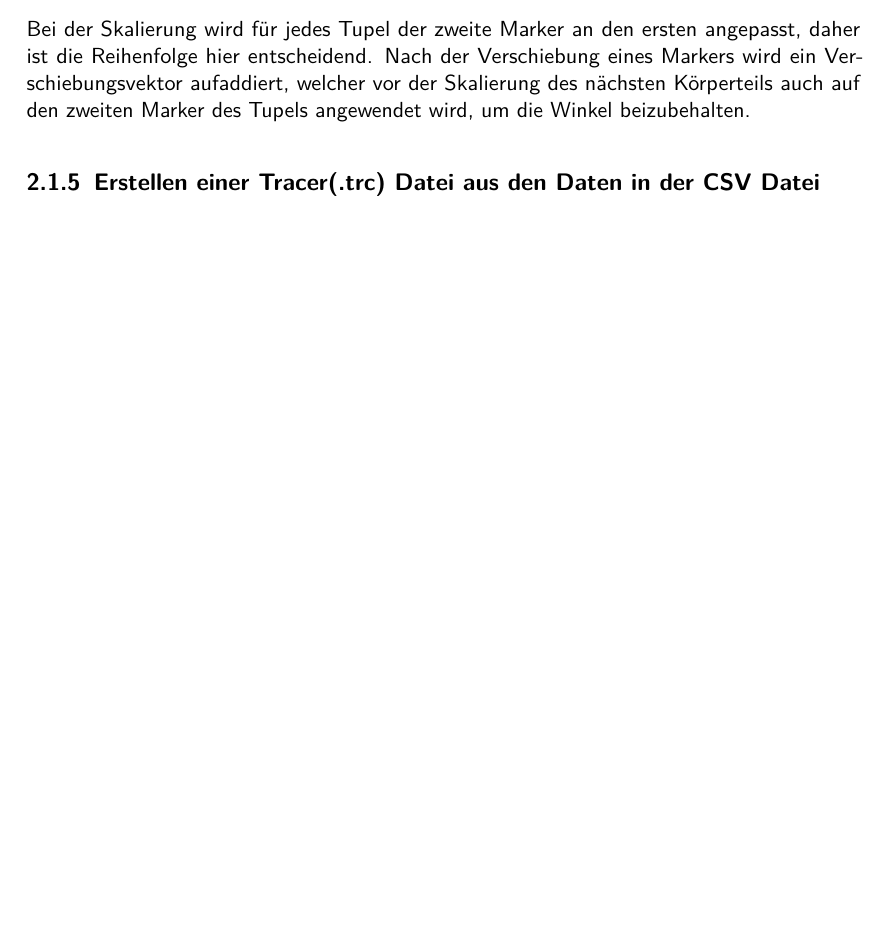
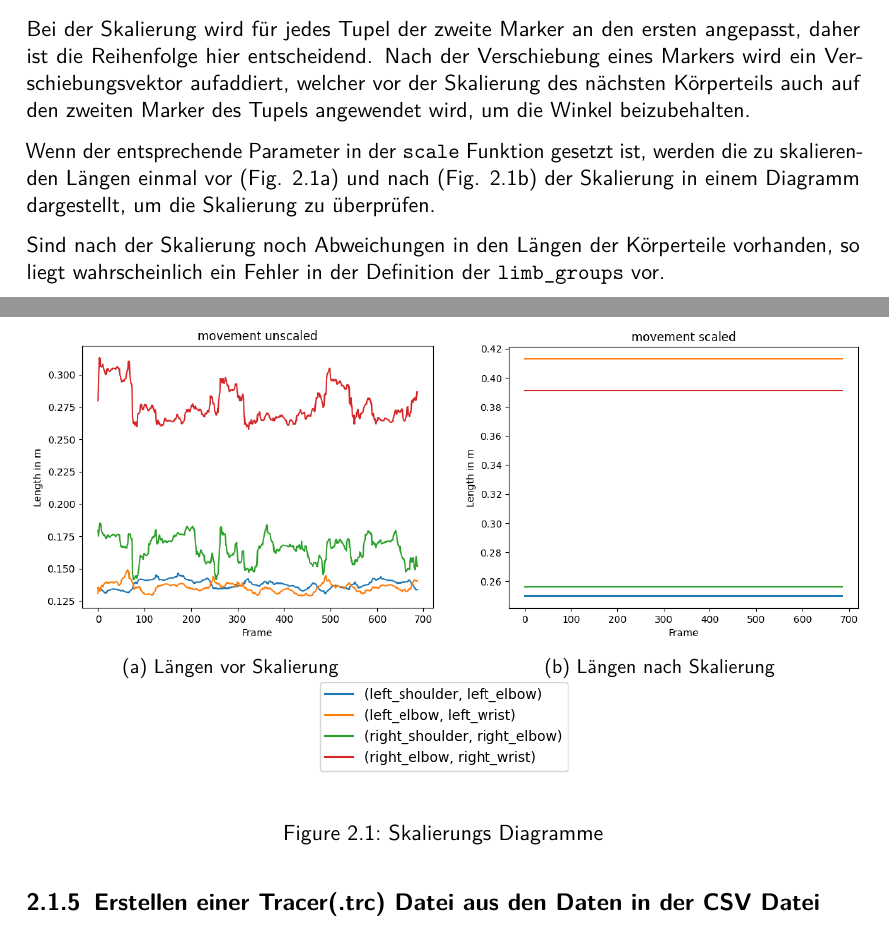
Before and after one commit to PhilippSG/Markerlose-Bewegungserfassung, a LaTeX document (Bericht/main.tex, which reads Bericht/hauptteil/h1.tex): part of page 7 of 10 before the commit and two parts of pages 7 and 8 of 11 after it, the two joined at a grey line, cut so that both start at the same text, the shorter picture padded with empty space. Compiled offline with pdfLaTeX.

Commit message:
extended scaling description

```diff
--- a/Bericht/hauptteil/h1.tex
+++ b/Bericht/hauptteil/h1.tex
@@ -52,6 +52,35 @@ limb_groups = [
 Bei der Skalierung wird für jedes Tupel der zweite Marker an den ersten angepasst, daher ist die Reihenfolge hier entscheidend.
 Nach der Verschiebung eines Markers wird ein Verschiebungsvektor aufaddiert, welcher vor der Skalierung des nächsten
 Körperteils auch auf den zweiten Marker des Tupels angewendet wird, um die Winkel beizubehalten.
+
+Wenn der entsprechende Parameter in der \texttt{scale} Funktion gesetzt ist, werden die
+zu skalierenden Längen einmal vor (Fig. \ref{fig:unscaled_plot}) und nach (Fig. \ref{fig:scaled_plot}) der Skalierung in einem Diagramm dargestellt, um die Skalierung zu überprüfen.
+\begin{figure}[htbp]
+    \centering
+    \begin{subfigure}{0.49\textwidth}
+        \includegraphics[width=\textwidth]{img/lengths_before_scaling_s.png}
+        \caption{Längen vor Skalierung}
+        \label{fig:unscaled_plot}
+    \end{subfigure}
+    \hfill
+    \begin{subfigure}{0.48\textwidth}
+        \includegraphics[width=\textwidth]{img/lengths_after_scaling_s.png}
+        \caption{Längen nach Skalierung}
+        \label{fig:scaled_plot}
+    \end{subfigure}
+
+    \begin{subfigure}{0.3\textwidth}
+        \centering
+        \includegraphics[width=\textwidth]{img/scaling_legend.png}
+        \label{fig:scaled_legend}
+    \end{subfigure}
+
+    \caption{Skalierungs Diagramme}
+\end{figure}
+
+Sind nach der Skalierung noch Abweichungen in den Längen der Körperteile vorhanden, so liegt wahrscheinlich ein
+Fehler in der Definition der \texttt{limb\_groups} vor.
+
 \subsection{Erstellen einer Tracer(.trc) Datei aus den Daten in der CSV Datei}
 \subsection{Verwendung der Tracer Datei um die virtuellen Marker als experimentelle Marker in OpenSim anzeigen zu lassen}
 \subsection{Anwendung auf ein Modell in OpenSim}
--- a/Bericht/main.tex
+++ b/Bericht/main.tex
@@ -4,6 +4,8 @@
 \input{header/titel_macros.tex}
 
 % Start des Dokuments
+\usepackage{graphicx} % Für Grafiken
+\usepackage{subcaption}
 \begin{document}
 % Titelblatt laden
 %\input{titel\deckblatt.tex}
```
Also changed, not shown: Bericht/img/lengths_after_scaling_s.png (added), Bericht/img/lengths_before_scaling_s.png (added), Bericht/img/scaling_legend.png (added), Bericht/img/videoframe.png (added), Bericht/img/videoframe_names.png (added).
